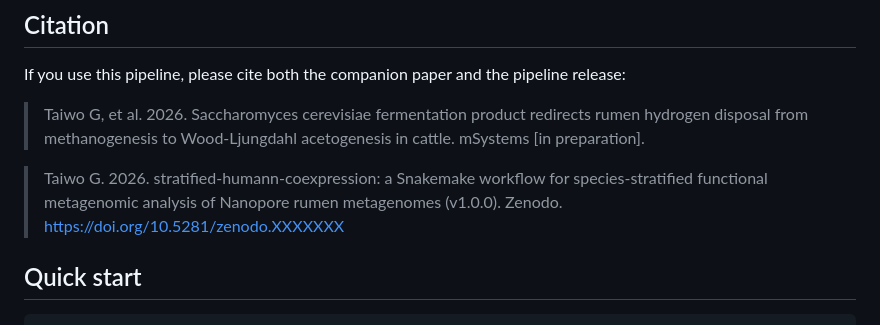
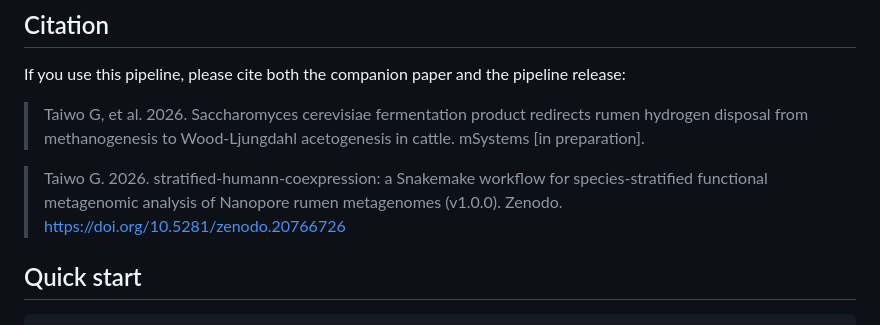
Before and after one commit to Godstime2024/stratified-humann-coexpression, a Markdown page: README.md, the part around the change. Rendered like a GitHub page.

Commit message:
Wire actual Zenodo DOI 10.5281/zenodo.20766726 into README and CITATION.cff

```diff
--- a/README.md
+++ b/README.md
@@ -25,7 +25,7 @@ pipeline release:
 
 > Taiwo G. 2026. stratified-humann-coexpression: a Snakemake workflow for
 > species-stratified functional metagenomic analysis of Nanopore rumen
-> metagenomes (v1.0.0). Zenodo. https://doi.org/10.5281/zenodo.XXXXXXX
+> metagenomes (v1.0.0). Zenodo. https://doi.org/10.5281/zenodo.20766726
 
 ## Quick start
 
```
